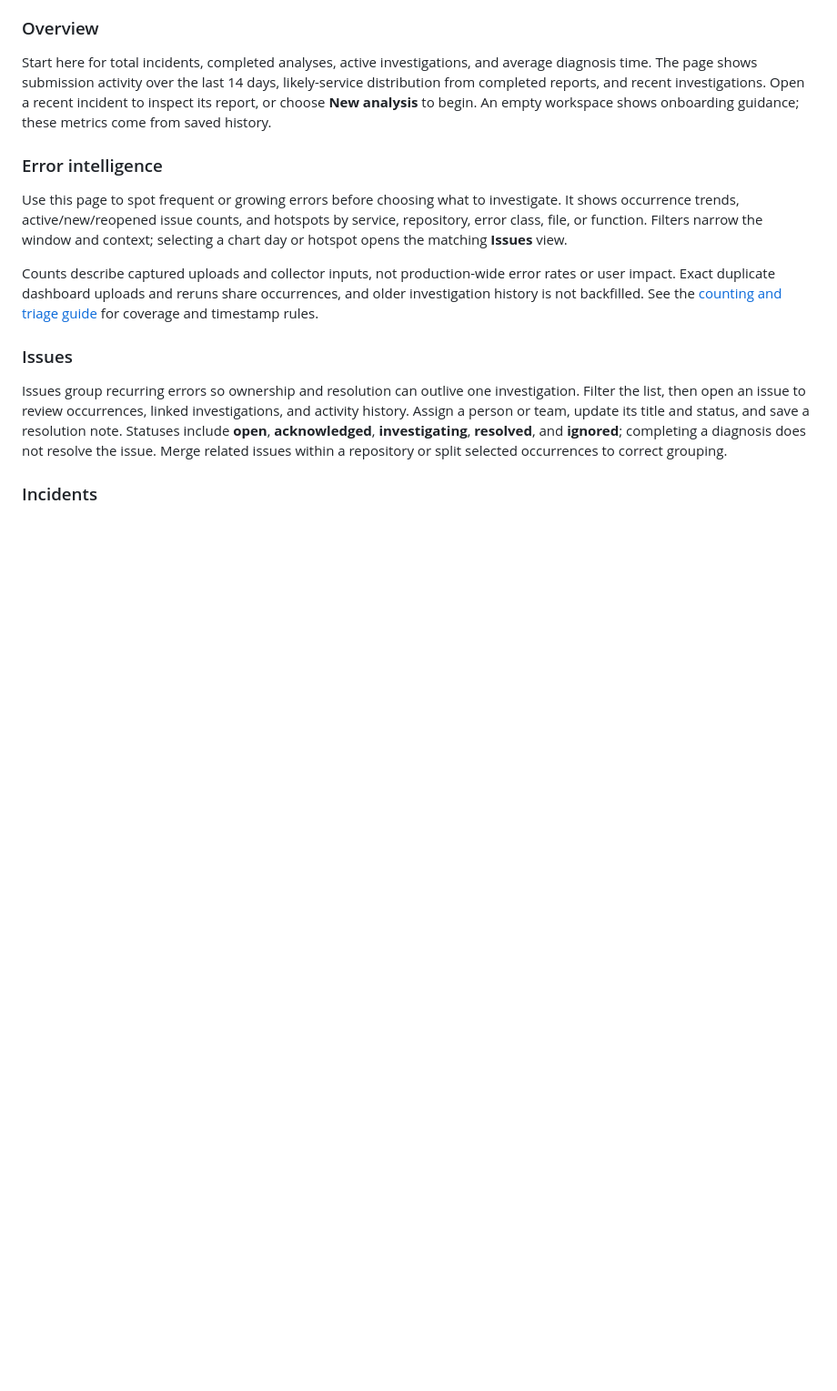
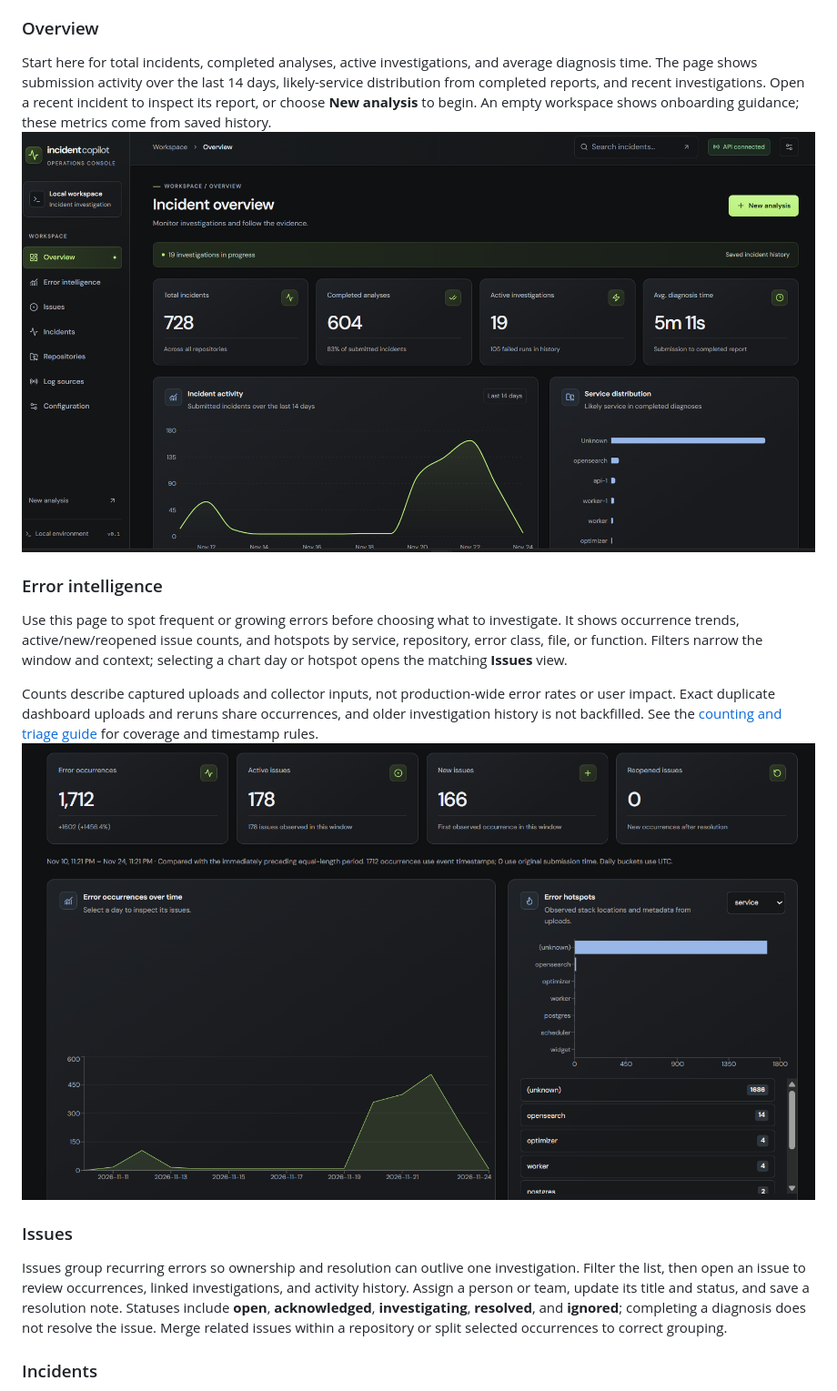
Before and after one commit to icpinto/incident_copilot, a Markdown page: README.md, the part around one of its changes. Shown at 91% size. Drawn GitHub-style; pictures changed too: docs/images/copilot_overview.png (added), docs/images/error_intelligence.png (added); blank space fills up the shorter version.

```diff
--- a/README.md
+++ b/README.md
@@ -109,6 +109,7 @@ diagnosis time. The page shows submission activity over the last 14 days, likely
 distribution from completed reports, and recent investigations. Open a recent incident
 to inspect its report, or choose **New analysis** to begin. An empty workspace shows
 onboarding guidance; these metrics come from saved history.
+![copilot_overview](docs/images/copilot_overview.png)
 
 ### Error intelligence
 
@@ -121,6 +122,7 @@ Counts describe captured uploads and collector inputs, not production-wide error
 or user impact. Exact duplicate dashboard uploads and reruns share occurrences, and
 older investigation history is not backfilled. See the
 [counting and triage guide](docs/error-intelligence.md) for coverage and timestamp rules.
+![error_intelligence](docs/images/error_intelligence.png)
 
 ### Issues
 
```
Also changed, not shown: other parts of README.md (+3 -0 lines), docs/images/configurations.png (added), docs/images/incidents.png (added), docs/images/repositories.png (added).
